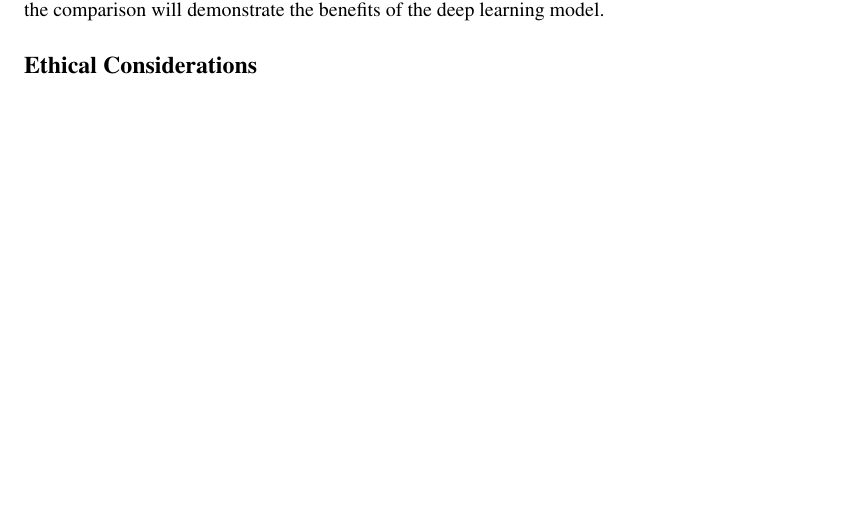
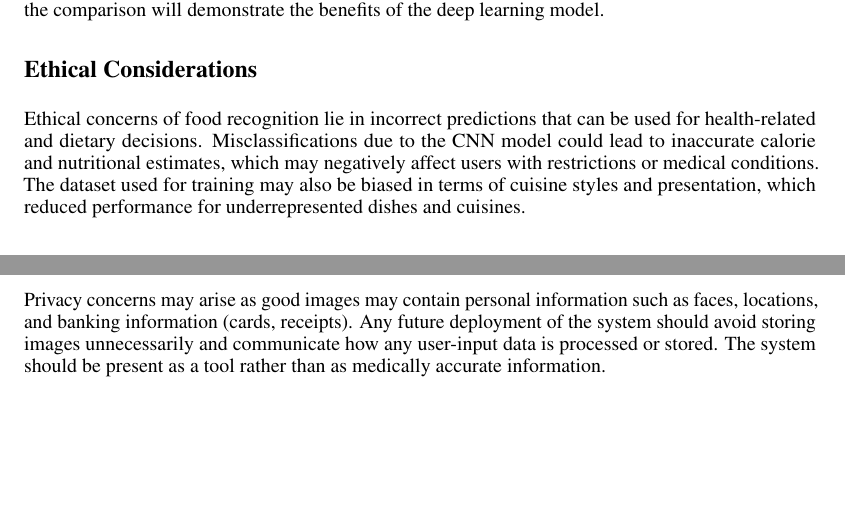
Before and after one commit to mariabangi/APS360-Food-Category-Recognition, a LaTeX document (proposal.tex): part of page 2 of 3 before the commit and two parts of pages 2 and 3 of 4 after it, the two joined at a grey line, cut so that both start at the same text, the shorter picture padded with empty space. Compiled offline with pdfLaTeX.

Commit message:
Include ethical considerations in proposal
Added ethical considerations regarding food recognition accuracy and privacy concerns.

```diff
--- a/proposal.tex
+++ b/proposal.tex
@@ -61,6 +61,9 @@ The model will initially be trained by iteration of fine-tuning the final layers
 A simple baseline model will be implemented to help contextualize the performance of the learning model and comparisons. This will consist of a linear classifier (logistic regression/support vector machine) trained on image features such as HOG descriptors or down-sampled pixel values. The baseline does not learn hierarchical visual features and is expected to perform worse CNN; however, the comparison will demonstrate the benefits of the deep learning model.
 
 \section*{Ethical Considerations}
+Ethical concerns of food recognition lie in incorrect predictions that can be used for health-related and dietary decisions. Misclassifications due to the CNN model could lead to inaccurate calorie and nutritional estimates, which may negatively affect users with restrictions or medical conditions. The dataset used for training may also be biased in terms of cuisine styles and presentation, which reduced performance for underrepresented dishes and cuisines.
+
+Privacy concerns may arise as good images may contain personal information such as faces, locations, and banking information (cards, receipts). Any future deployment of the system should avoid storing images unnecessarily and communicate how any user-input data is processed or stored. The system should be present as a tool rather than as medically accurate information.
 
 \newpage
 \section*{References}
```
